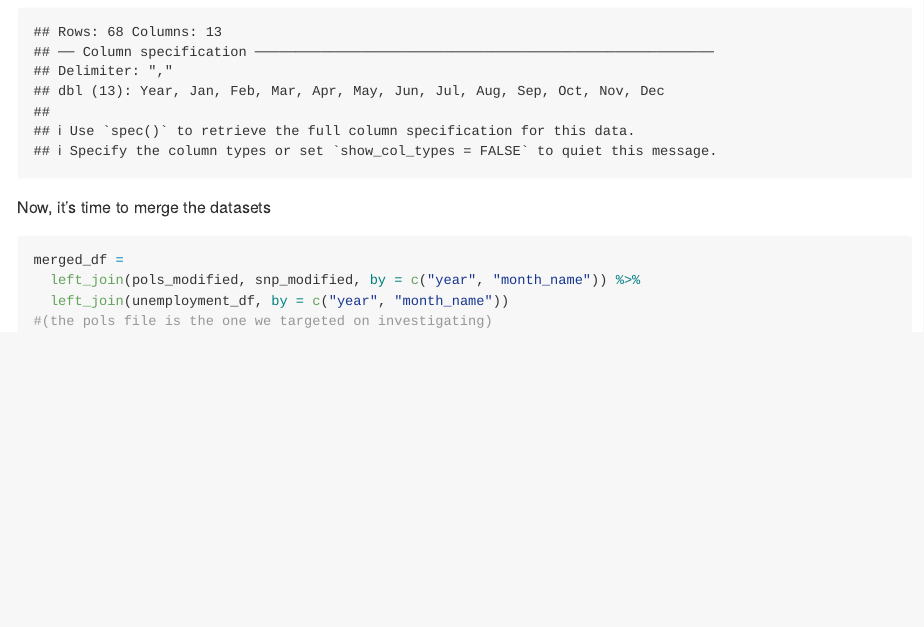
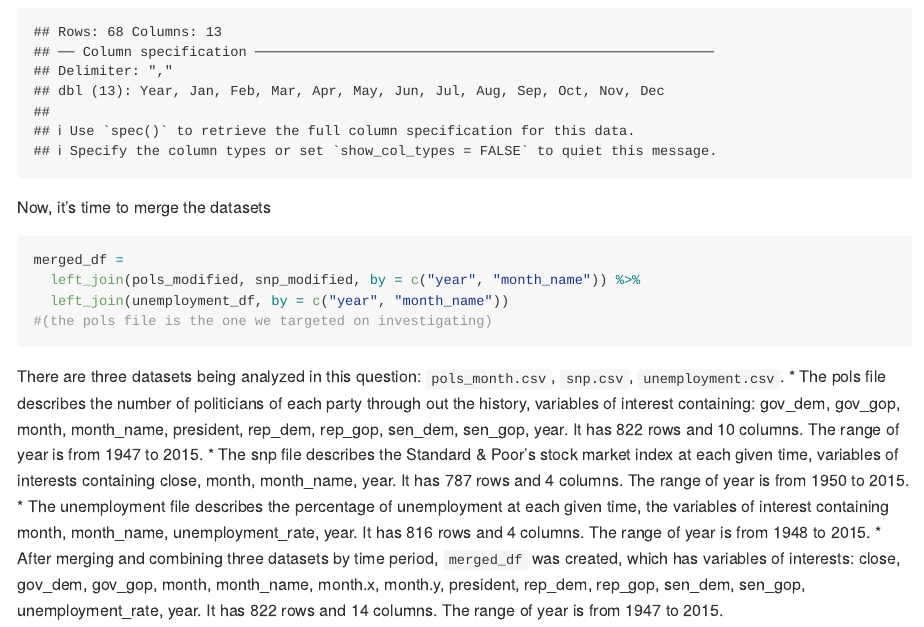
Before and after one commit to tracici25/p8105_hw2_mx2241, an R Markdown document (p8105_hw2_mx2241.Rmd): the page in a window 1100 px wide, from 5300 px down. Rendered offline with R 4.5, knitr and Pandoc, with nearby package versions; long lines of code are wrapped; column names are cleaned by a stand-in for the janitor package.

Commit message:
3 questions completed

````diff
--- a/p8105_hw2_mx2241.Rmd
+++ b/p8105_hw2_mx2241.Rmd
@@ -199,3 +199,9 @@ merged_df =
   left_join(unemployment_df, by = c("year", "month_name"))
 #(the pols file is the one we targeted on investigating)
 ```
+
+There are three datasets being analyzed in this question: `pols_month.csv`, `snp.csv`, `unemployment.csv`.
+* The pols file describes the number of politicians of each party through out the history, variables of interest containing: `r ls(pols_modified)`. It has `r nrow(pols_modified)` rows and `r ncol(pols_modified)` columns. The range of year is from `r min(pols_modified$year)` to `r max(pols_modified$year)`.
+* The snp file describes the Standard & Poor's stock market index at each given time, variables of interests containing `r ls(snp_modified)`. It has `r nrow(snp_modified)` rows and `r ncol(snp_modified)` columns. The range of year is from `r min(snp_modified$year)` to `r max(snp_modified$year)`.
+* The unemployment file describes the percentage of unemployment at each given time, the variables of interest containing `r ls(unemployment_df)`. It has `r nrow(unemployment_df)` rows and `r ncol(unemployment_df)` columns. The range of year is from `r min(unemployment_df$year)` to `r max(unemployment_df$year)`.
+* After merging and combining three datasets by time period, `merged_df` was created, which has variables of interests: `r ls(merged_df)`. It has `r nrow(merged_df)` rows and `r ncol(merged_df)` columns. The range of year is from `r min(merged_df$year)` to `r max(merged_df$year)`.
````
Also changed, not shown: p8105_hw2_mx2241.md.
